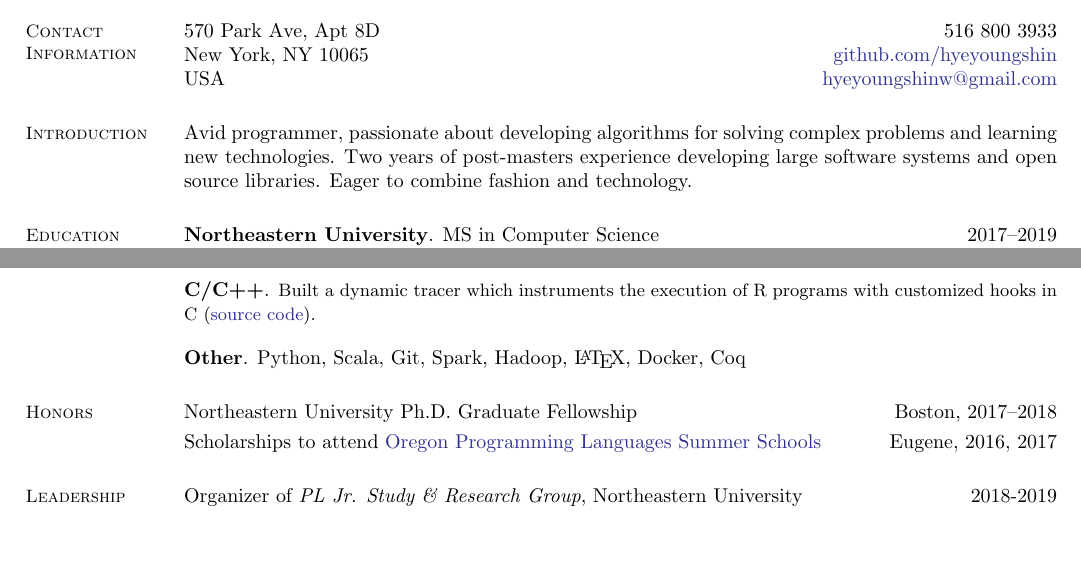
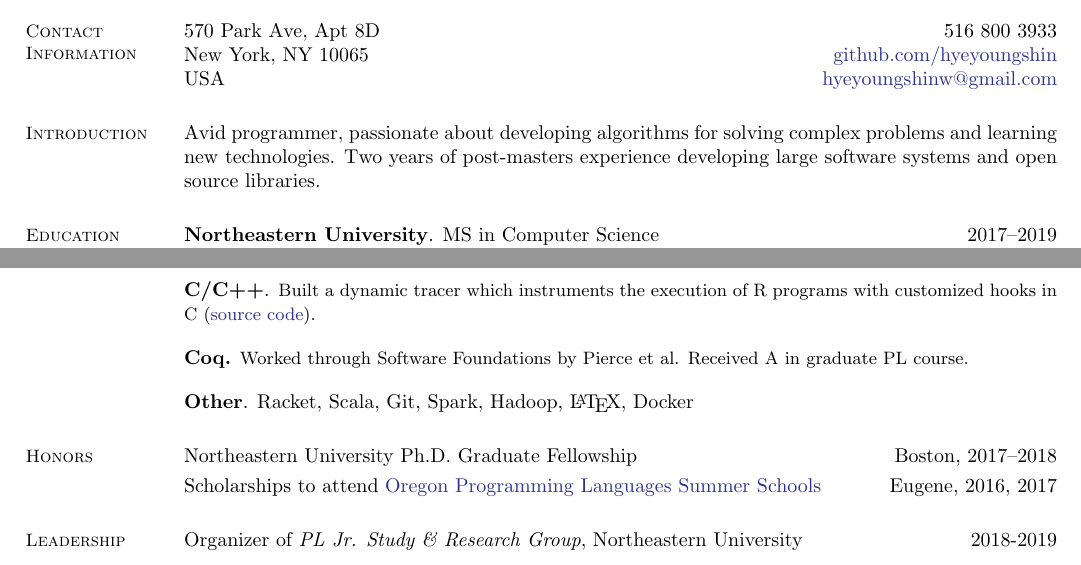
Before and after one commit to hyeyoungshin/cv, a LaTeX CV (Hyeyoung_Shin-cv.tex): two parts of the page, joined at a grey line, cut so that both start at the same text. Compiled offline with pdfLaTeX.

Commit message:
minor update

```diff
--- a/Hyeyoung_Shin-cv.tex
+++ b/Hyeyoung_Shin-cv.tex
@@ -42,7 +42,7 @@
     % Research Interests
     \section{\mysidestyle Introduction}
 
-    Avid programmer, passionate about developing algorithms for solving complex problems and learning new technologies. Two years of post-masters experience developing large software systems and open source libraries. Eager to combine fashion and technology.
+    Avid programmer, passionate about developing algorithms for solving complex problems and learning new technologies. Two years of post-masters experience developing large software systems and open source libraries.
 
     %________________________________________________________________________________
     % Education
@@ -92,16 +92,16 @@
     %
     \textbf{Java}. {\small Developed a number of business applications including language popularity ranking by collecting and analyzing stackoverflow data.}\\[\mymedskip]
     %
-    \textbf{C/C++}. {\small Built a dynamic tracer which instruments the execution of R programs with customized hooks in C (\href{https://github.com/PRL-PRG/argtracer}{source code}).}
-\\[\mymedskip]
+    \textbf{C/C++}. {\small Built a dynamic tracer which instruments the execution of R programs with customized hooks in C (\href{https://github.com/PRL-PRG/argtracer}{source code}).}\\[\mymedskip]
     %
+    \textbf{Coq.} {\small Worked through Software Foundations by Pierce et al. Received A in graduate PL course.}\\[\mymedskip]
     %\textbf{Racket.} {\small Implemented interpreter generator (\href{https://github.com/hyeyoungshin/hy_eopl}{source code}) parametrized by representations of environment and closure}\\[\mymedskip]
     %
     %\textbf{SML.} {\small Implemented a compiler that compiles
     %\href{https://www.cs.princeton.edu/~appel/modern/ml/}{Tiger language} to
     %     {\small MIPS} assembly}\\[\mymedskip]
     %
-    \textbf{Other}. Python, Scala, Git, Spark, Hadoop, \LaTeX, Docker, Coq
+    \textbf{Other}. Racket, Scala, Git, Spark, Hadoop, \LaTeX, Docker
 
 
 
```
Also changed, not shown: Hyeyoung_Shin-cv.tex (2 more changed lines).
